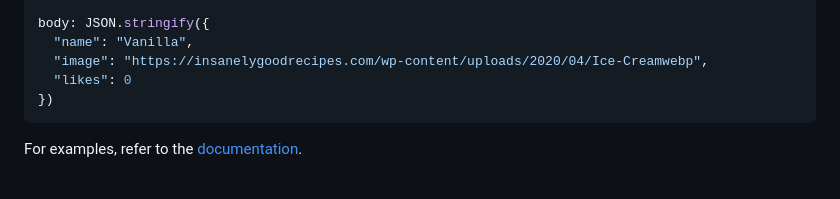
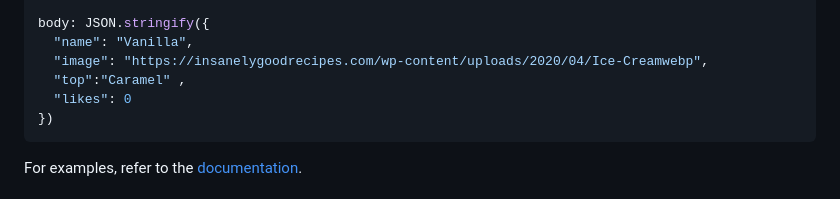
Before and after one commit to neethupathi/phase-1-Project, a Markdown page: README.md, the part around one of its changes. Rendered like a GitHub page.

````diff
--- a/README.md
+++ b/README.md
@@ -128,6 +129,7 @@ headers:
 body: JSON.stringify({
   "name": "Vanilla",
   "image": "https://insanelygoodrecipes.com/wp-content/uploads/2020/04/Ice-Creamwebp",
+  "top":"Caramel" ,
   "likes": 0
 })
 ```
````
Also changed, not shown: other parts of README.md (+1 -0 lines).
